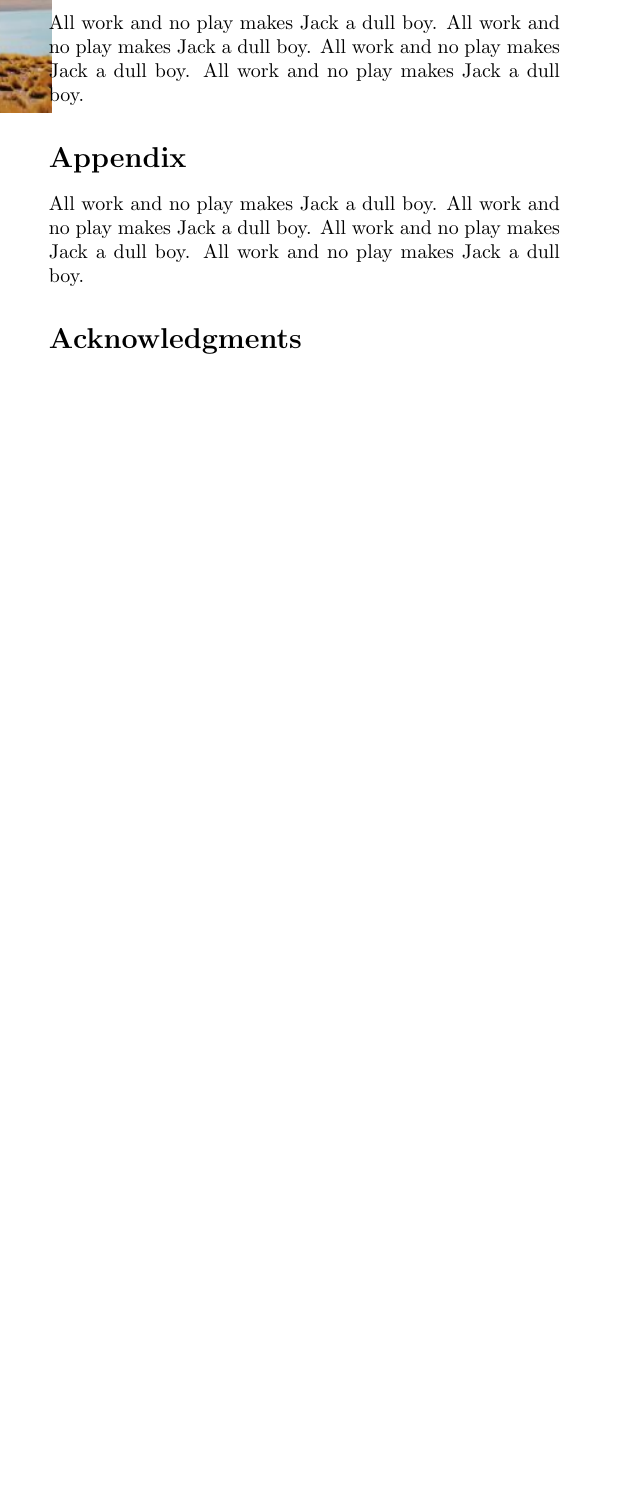
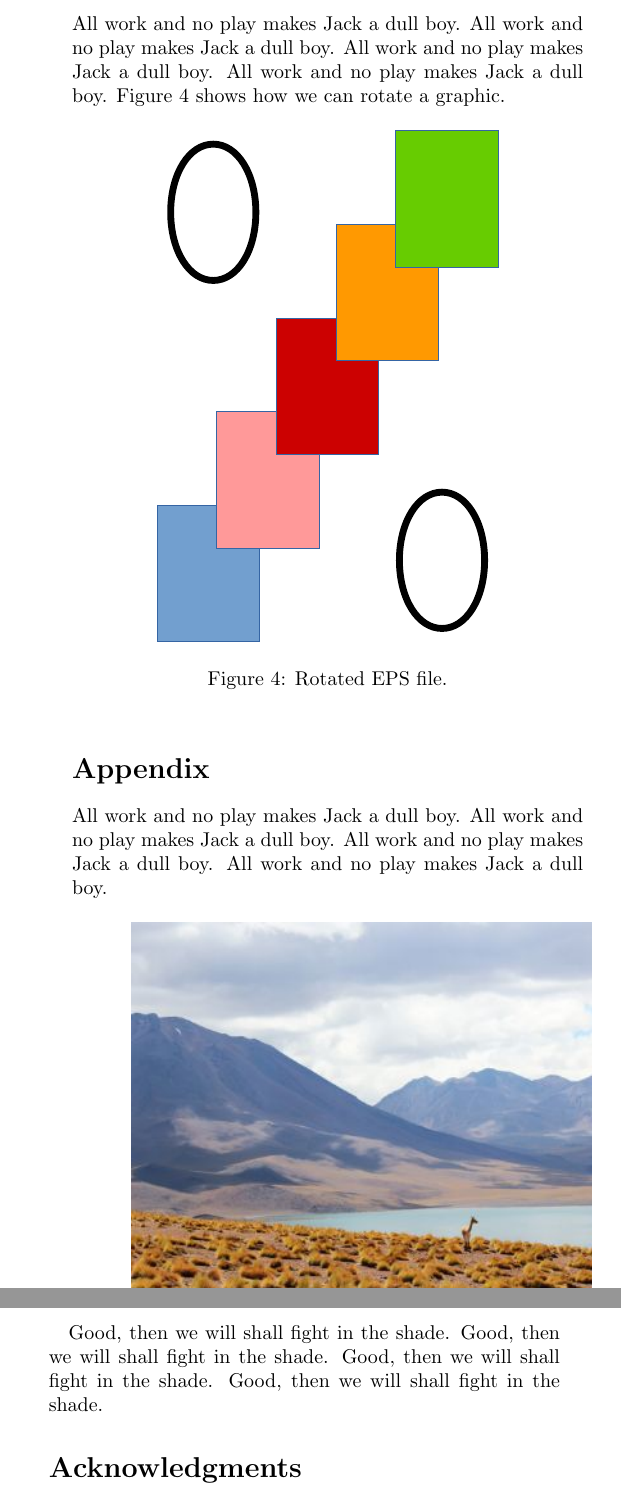
Before and after one commit to perryiv/latex_starter_kit, a LaTeX paper (source/paper.tex, which reads source/appendix.tex, source/conclusion.tex): part of one column of page 2 of 2 before the commit and two parts of the columns of page 3 of 3 after it, the two joined at a grey line, cut so that both start at the same text, the shorter picture padded with empty space. Compiled offline with pdfLaTeX.

Commit message:
Added a rotated image and one that spans both columns

```diff
--- a/source/appendix.tex
+++ b/source/appendix.tex
@@ -21,0 +28,7 @@ All work and no play makes Jack a dull boy.
+\label{fig:lake}
+\end{figure}
+
+Good, then we will shall fight in the shade.
+Good, then we will shall fight in the shade.
+Good, then we will shall fight in the shade.
+Good, then we will shall fight in the shade.
--- a/source/conclusion.tex
+++ b/source/conclusion.tex
@@ -47,3 +47,12 @@ All work and no play makes Jack a dull boy.
 All work and no play makes Jack a dull boy.
 All work and no play makes Jack a dull boy.
 All work and no play makes Jack a dull boy.
+Figure \ref{fig:rotated_shapes} shows how we can rotate a graphic.
+
+% A figure using an EPS vector image file.
+\begin{figure}[h]
+\centering
+\includegraphics[width=\linewidth, angle =90]{../figures/shapes.eps}
+\caption{Rotated EPS file.}
+\label{fig:rotated_shapes}
+\end{figure}
```
Also changed, not shown: source/discussion/figures.tex (+9 -8 lines), figures/outdoor_cafe.jpg (added), source/appendix.tex (6 more changed lines).
